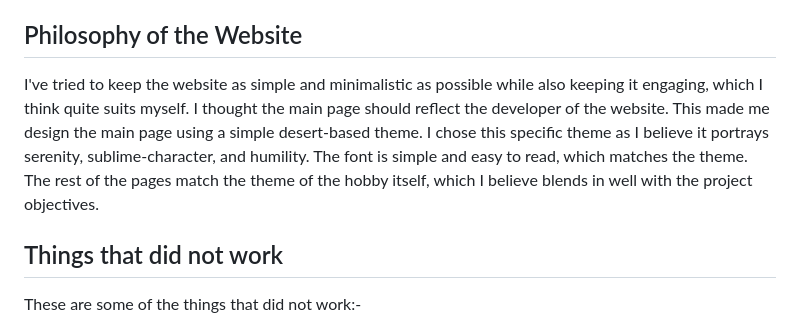
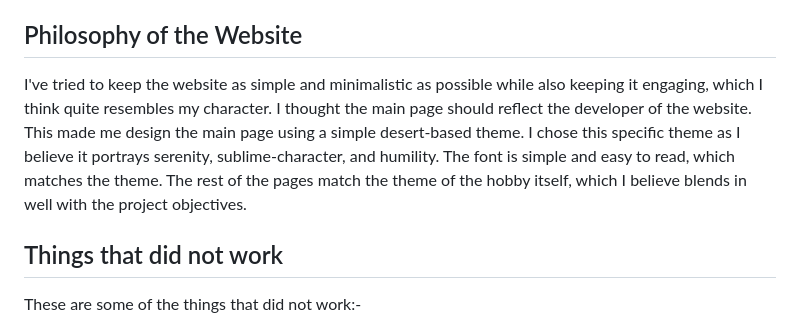
Before and after one commit to SajjaDNakhwa/DevCom-Assignment-1, a Markdown page: README.md, the part around one of its changes. GitHub-like rendering.

```diff
--- a/README.md
+++ b/README.md
@@ -49,7 +49,7 @@ Here are the programming languages/libraries used:-
 - JavaScript
 - Bootstrap
 ## Philosophy of the Website
-I've tried to keep the website as simple and minimalistic as possible while also keeping it engaging, which I think quite suits myself. I thought the main page should reflect the developer of the website. This made me design the main page using a simple desert-based theme. I chose this specific theme as I believe it portrays serenity, sublime-character, and humility. The font is simple and easy to read, which matches the theme. The rest of the pages match the theme of the hobby itself, which I believe blends in well with the project objectives.
+I've tried to keep the website as simple and minimalistic as possible while also keeping it engaging, which I think quite resembles my character. I thought the main page should reflect the developer of the website. This made me design the main page using a simple desert-based theme. I chose this specific theme as I believe it portrays serenity, sublime-character, and humility. The font is simple and easy to read, which matches the theme. The rest of the pages match the theme of the hobby itself, which I believe blends in well with the project objectives.
 ## Things that did not work
 These are some of the things that did not work:-
 - Wanted to add a sliding image in the main page, which appears as the user scrolls.
```
Also changed, not shown: other parts of README.md (+1 -1 lines).
